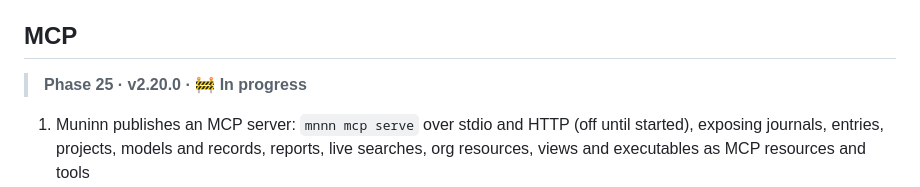
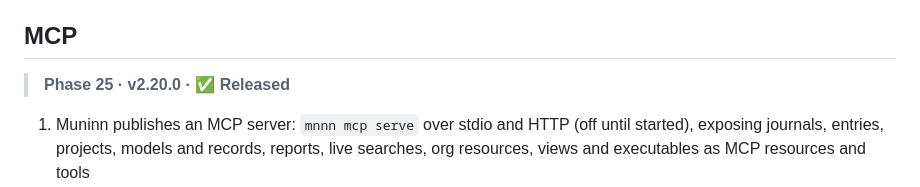
Before and after one commit to WeirdBrains/muninn, a Markdown page: PLAN.md, the part around the change. Drawn GitHub-style.

Commit message:
plan: Phase 25 released (v2.20.0)

```diff
--- a/PLAN.md
+++ b/PLAN.md
@@ -423,7 +423,7 @@ Today templates are saved from files with the CLI only (`mnnn org template save/
 
 ## MCP
 
-> **Phase 25 · v2.20.0 · 🚧 In progress**
+> **Phase 25 · v2.20.0 · ✅ Released**
 
 1. Muninn publishes an MCP server: `mnnn mcp serve` over stdio and HTTP (off until started), exposing journals, entries, projects, models and records, reports, live searches, org resources, views and executables as MCP resources and tools
 2. Every MCP call is checked like any other access: the caller is a named, revocable MCP client with a role (read only by default); writes and runs need permissions and are recorded in history
```
